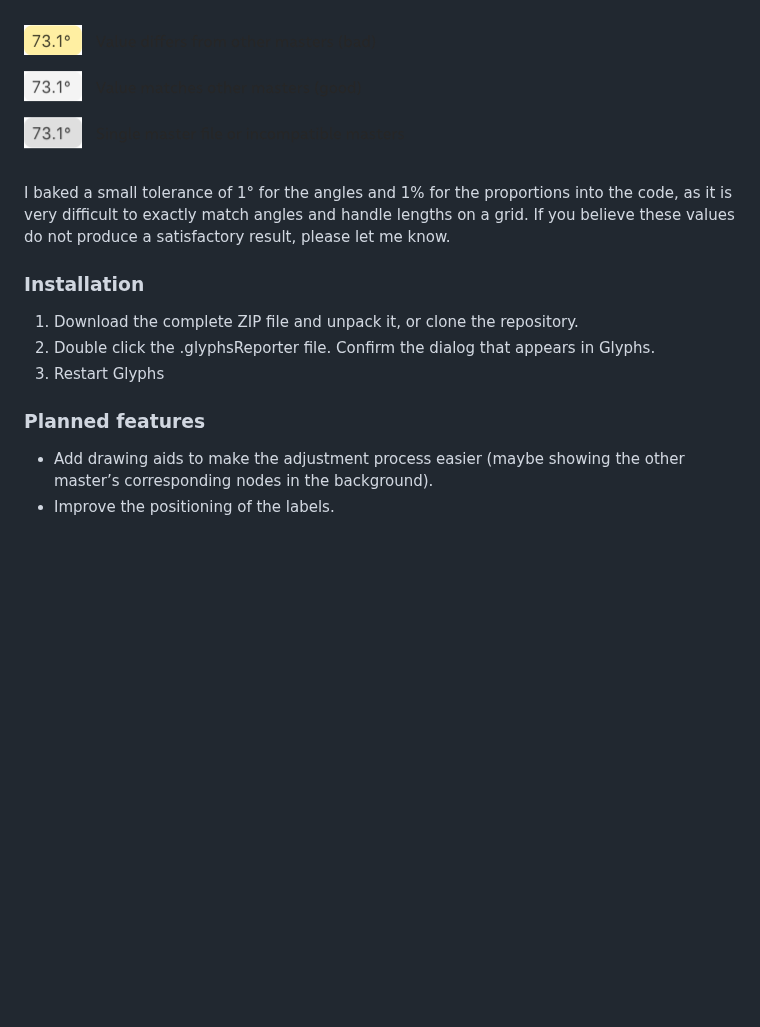
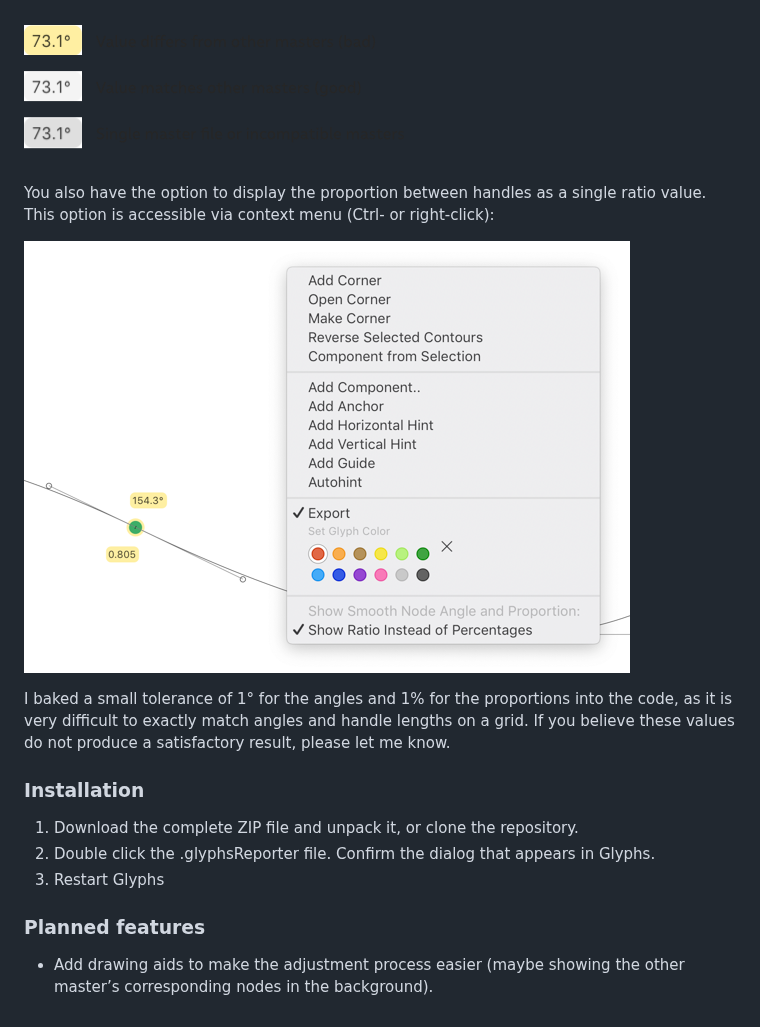
Before and after one commit to harbortype/ShowSmoothNodeAngleAndProportion, a Markdown page: README.md, the part around the change. GitHub-like rendering; pictures changed too: images/showRatio.png (added); blank space fills up the shorter version.

Commit message:
Add option to display proportion as ratio

```diff
--- a/README.md
+++ b/README.md
@@ -12,6 +12,10 @@ The labels will have different colors depending on what’s happening on the oth
 
 ![](/images/colors.png)
 
+You also have the option to display the proportion between handles as a single ratio value. This option is accessible via context menu (Ctrl- or right-click):
+
+![](/images/showRatio.png)
+
 I baked a small tolerance of 1° for the angles and 1% for the proportions into the code, as it is very difficult to exactly match angles and handle lengths on a grid. If you believe these values do not produce a satisfactory result, please let me know.
 
 ### Installation
@@ -23,4 +27,3 @@ I baked a small tolerance of 1° for the angles and 1% for the proportions into
 ### Planned features
 
 - Add drawing aids to make the adjustment process easier (maybe showing the other master’s corresponding nodes in the background).
-- Improve the positioning of the labels.
```
Also changed, not shown: 2 other files.
